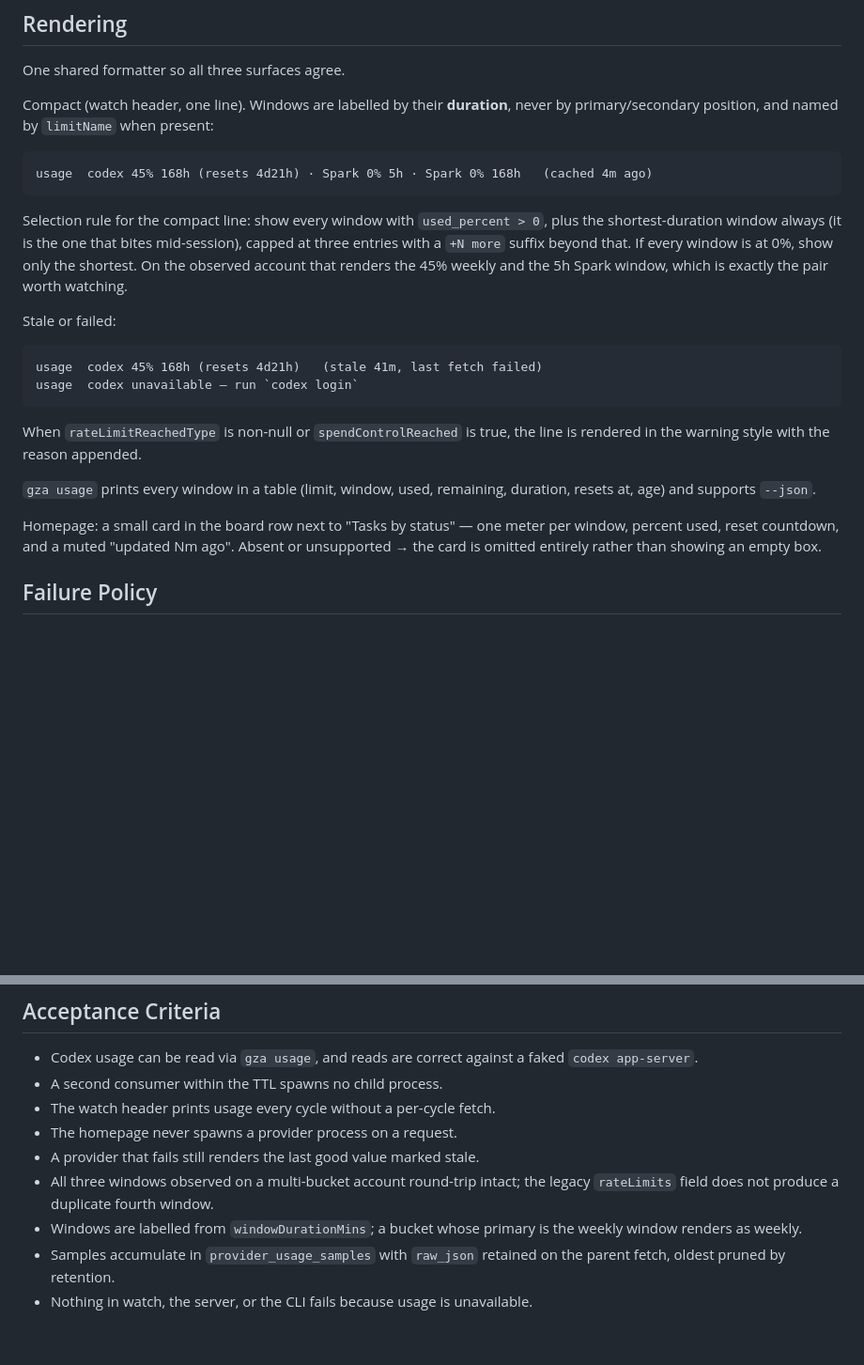
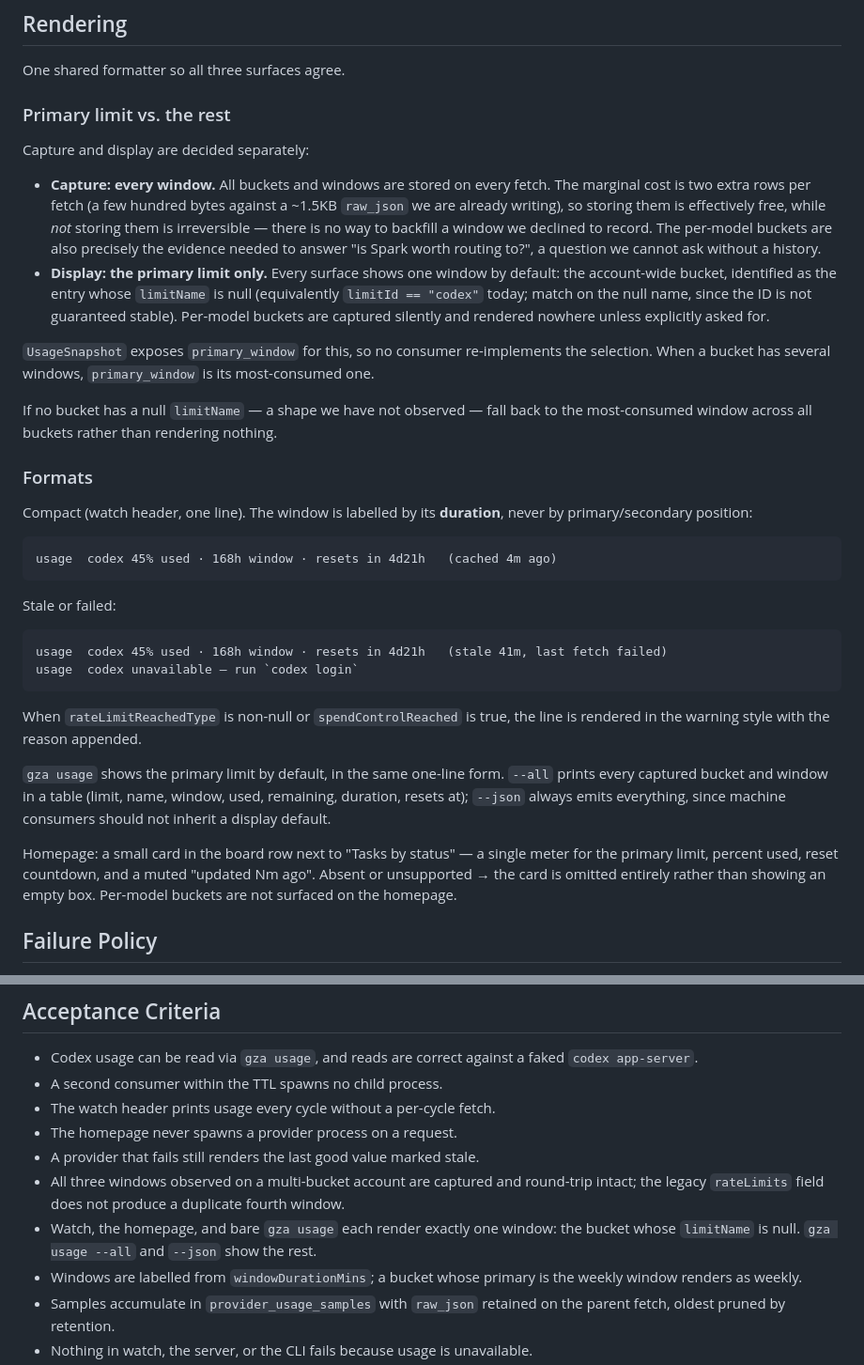
Before and after one commit to mhawthorne/gza, a Markdown page: specs/features/usage-stats.md, 2 parts joined by grey strips. Shown at 94% size. Drawn GitHub-style; blank space fills up the shorter version.

Commit message:
Show only the primary Codex limit; keep capturing the rest
Separate capture from display: store every bucket/window (marginal cost
is negligible and backfill is impossible), but render only the
account-wide bucket, matched on a null limitName. Per-model buckets
reachable via gza usage --all and --json.

Claude-Session: https://claude.ai/code/session_016QSSaw5YUgnWm5nRUfZ69K

````diff
--- a/specs/features/usage-stats.md
+++ b/specs/features/usage-stats.md
@@ -201,35 +201,58 @@ spawn `codex app-server`.
 
 One shared formatter so all three surfaces agree.
 
-Compact (watch header, one line). Windows are labelled by their **duration**,
-never by primary/secondary position, and named by `limitName` when present:
+### Primary limit vs. the rest
+
+Capture and display are decided separately:
+
+- **Capture: every window.** All buckets and windows are stored on every fetch.
+  The marginal cost is two extra rows per fetch (a few hundred bytes against a
+  ~1.5KB `raw_json` we are already writing), so storing them is effectively
+  free, while *not* storing them is irreversible — there is no way to backfill
+  a window we declined to record. The per-model buckets are also precisely the
+  evidence needed to answer "is Spark worth routing to?", a question we cannot
+  ask without a history.
+- **Display: the primary limit only.** Every surface shows one window by
+  default: the account-wide bucket, identified as the entry whose `limitName`
+  is null (equivalently `limitId == "codex"` today; match on the null name,
+  since the ID is not guaranteed stable). Per-model buckets are captured
+  silently and rendered nowhere unless explicitly asked for.
+
+`UsageSnapshot` exposes `primary_window` for this, so no consumer re-implements
+the selection. When a bucket has several windows, `primary_window` is its
+most-consumed one.
+
+If no bucket has a null `limitName` — a shape we have not observed — fall back
+to the most-consumed window across all buckets rather than rendering nothing.
+
+### Formats
+
+Compact (watch header, one line). The window is labelled by its **duration**,
+never by primary/secondary position:
 
 ```
-usage  codex 45% 168h (resets 4d21h) · Spark 0% 5h · Spark 0% 168h   (cached 4m ago)
+usage  codex 45% used · 168h window · resets in 4d21h   (cached 4m ago)
 ```
-
-Selection rule for the compact line: show every window with `used_percent > 0`,
-plus the shortest-duration window always (it is the one that bites mid-session),
-capped at three entries with a `+N more` suffix beyond that. If every window is
-at 0%, show only the shortest. On the observed account that renders the 45%
-weekly and the 5h Spark window, which is exactly the pair worth watching.
 
 Stale or failed:
 
 ```
-usage  codex 45% 168h (resets 4d21h)   (stale 41m, last fetch failed)
+usage  codex 45% used · 168h window · resets in 4d21h   (stale 41m, last fetch failed)
 usage  codex unavailable — run `codex login`
 ```
 
 When `rateLimitReachedType` is non-null or `spendControlReached` is true, the
 line is rendered in the warning style with the reason appended.
 
-`gza usage` prints every window in a table (limit, window, used, remaining,
-duration, resets at, age) and supports `--json`.
+`gza usage` shows the primary limit by default, in the same one-line form.
+`--all` prints every captured bucket and window in a table (limit, name, window,
+used, remaining, duration, resets at); `--json` always emits everything, since
+machine consumers should not inherit a display default.
 
-Homepage: a small card in the board row next to "Tasks by status" — one meter per
-window, percent used, reset countdown, and a muted "updated Nm ago". Absent or
-unsupported → the card is omitted entirely rather than showing an empty box.
+Homepage: a small card in the board row next to "Tasks by status" — a single
+meter for the primary limit, percent used, reset countdown, and a muted
+"updated Nm ago". Absent or unsupported → the card is omitted entirely rather
+than showing an empty box. Per-model buckets are not surfaced on the homepage.
 
 ## Failure Policy
 
@@ -248,8 +271,11 @@ The history table exists so that becomes possible later, on real data.
 - The watch header prints usage every cycle without a per-cycle fetch.
 - The homepage never spawns a provider process on a request.
 - A provider that fails still renders the last good value marked stale.
-- All three windows observed on a multi-bucket account round-trip intact; the
-  legacy `rateLimits` field does not produce a duplicate fourth window.
+- All three windows observed on a multi-bucket account are captured and
+  round-trip intact; the legacy `rateLimits` field does not produce a duplicate
+  fourth window.
+- Watch, the homepage, and bare `gza usage` each render exactly one window: the
+  bucket whose `limitName` is null. `gza usage --all` and `--json` show the rest.
 - Windows are labelled from `windowDurationMins`; a bucket whose primary is the
   weekly window renders as weekly.
 - Samples accumulate in `provider_usage_samples` with `raw_json` retained on the
````
